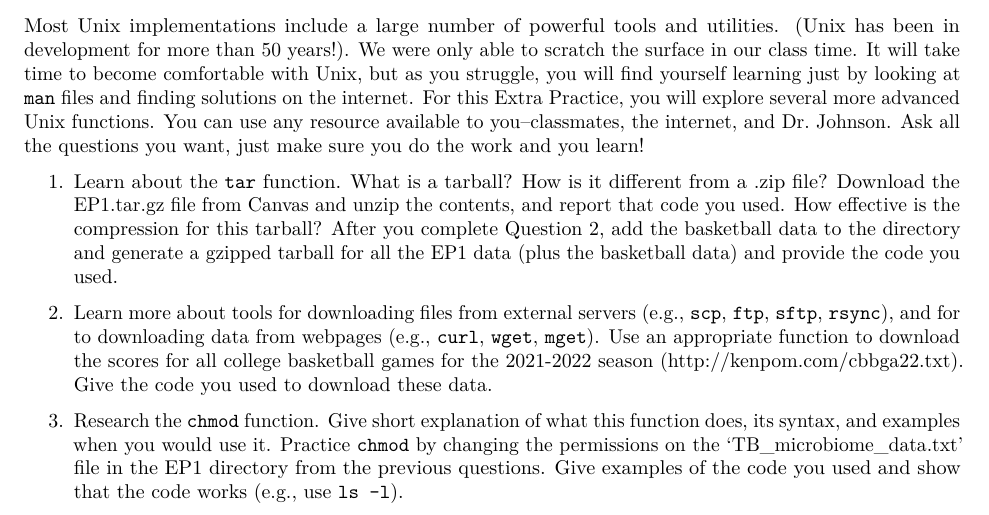
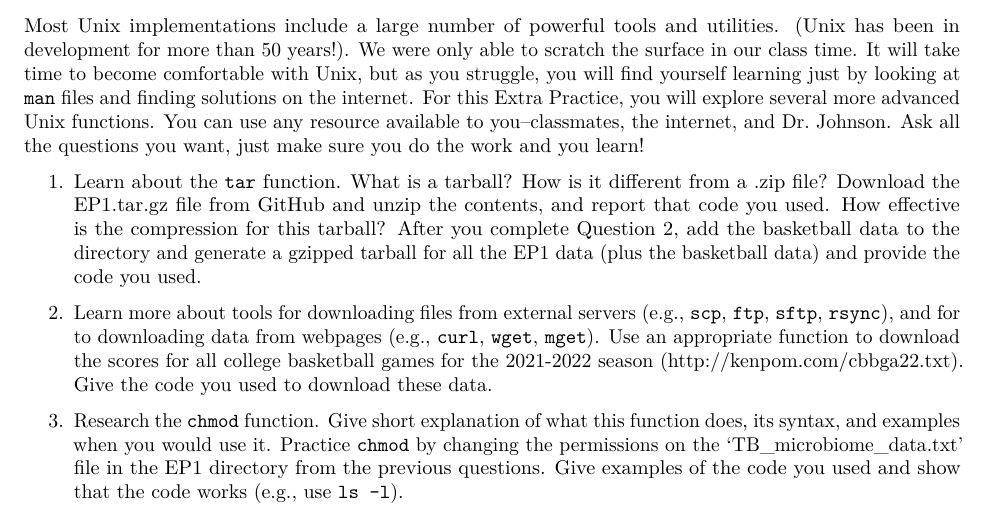
Before and after one commit to solomonsjoseph/DataScienceLecturesSpring2023, an R Markdown document (extraPractice/extraPractice1.Rmd): part of page 1 of 2, cut so that both start at the same text. The pictures show the output file extraPractice/extraPractice1.pdf that the author committed with the source.

Commit message:
Updated the EP1 document

```diff
--- a/extraPractice/extraPractice1.Rmd
+++ b/extraPractice/extraPractice1.Rmd
@@ -8,7 +8,7 @@ output: pdf_document
 Most Unix implementations include a large number of powerful tools and utilities. (Unix has been in development for more than 50 years!). We were only able to scratch the surface in our class time. It will take time to become comfortable with Unix, but as you struggle, you will find yourself learning just by looking at \texttt{man} files and finding solutions on the internet. For this Extra Practice, you will explore several more advanced Unix functions. You can use any resource available to you--classmates, the internet, and Dr. Johnson. Ask all the questions you want, just make sure you do the work and you learn!
 
 \begin{enumerate}
-	\item Learn about the \texttt{tar} function. What is a tarball? How is it different from a .zip file? Download the EP1.tar.gz file from Canvas and unzip the contents, and report that code you used. How effective is the compression for this tarball? After you complete Question \ref{cbball}, add the basketball data to the directory and generate a gzipped tarball for all the EP1 data (plus the basketball data) and provide the code you used.
+	\item Learn about the \texttt{tar} function. What is a tarball? How is it different from a .zip file? Download the EP1.tar.gz file from GitHub and unzip the contents, and report that code you used. How effective is the compression for this tarball? After you complete Question \ref{cbball}, add the basketball data to the directory and generate a gzipped tarball for all the EP1 data (plus the basketball data) and provide the code you used.
 	\item  \label{cbball} Learn more about tools for downloading files from external servers (e.g., \texttt{scp}, \texttt{ftp}, \texttt{sftp}, \texttt{rsync}), and for to downloading data from webpages (e.g., \texttt{curl}, \texttt{wget}, \texttt{mget}). Use an appropriate function to download the scores for all college basketball games for the 2021-2022 season (\href{http://kenpom.com/cbbga22.txt}{http://kenpom.com/cbbga22.txt}). Give the code you used to download these data.
 	\item Research the \texttt{chmod} function. Give short explanation of what this function does, its syntax, and examples when you would use it. Practice \texttt{chmod} by changing the permissions on the `TB\_microbiome\_data.txt' file in the EP1 directory from the previous questions. Give examples of the code you used and show that the code works (e.g., use \texttt{ls -l}).
 	\item  The \texttt{grep} function is an extremely powerful tool for search (potentially large) files for patterns and strings. One advantage is that you don't have to open the file to conduct a search! Using the internet, find a short tutorial on the basics of \texttt{grep}, and give the code and results for the following tasks:
```
Also changed, not shown: extraPractice/extraPractice1.pdf.
